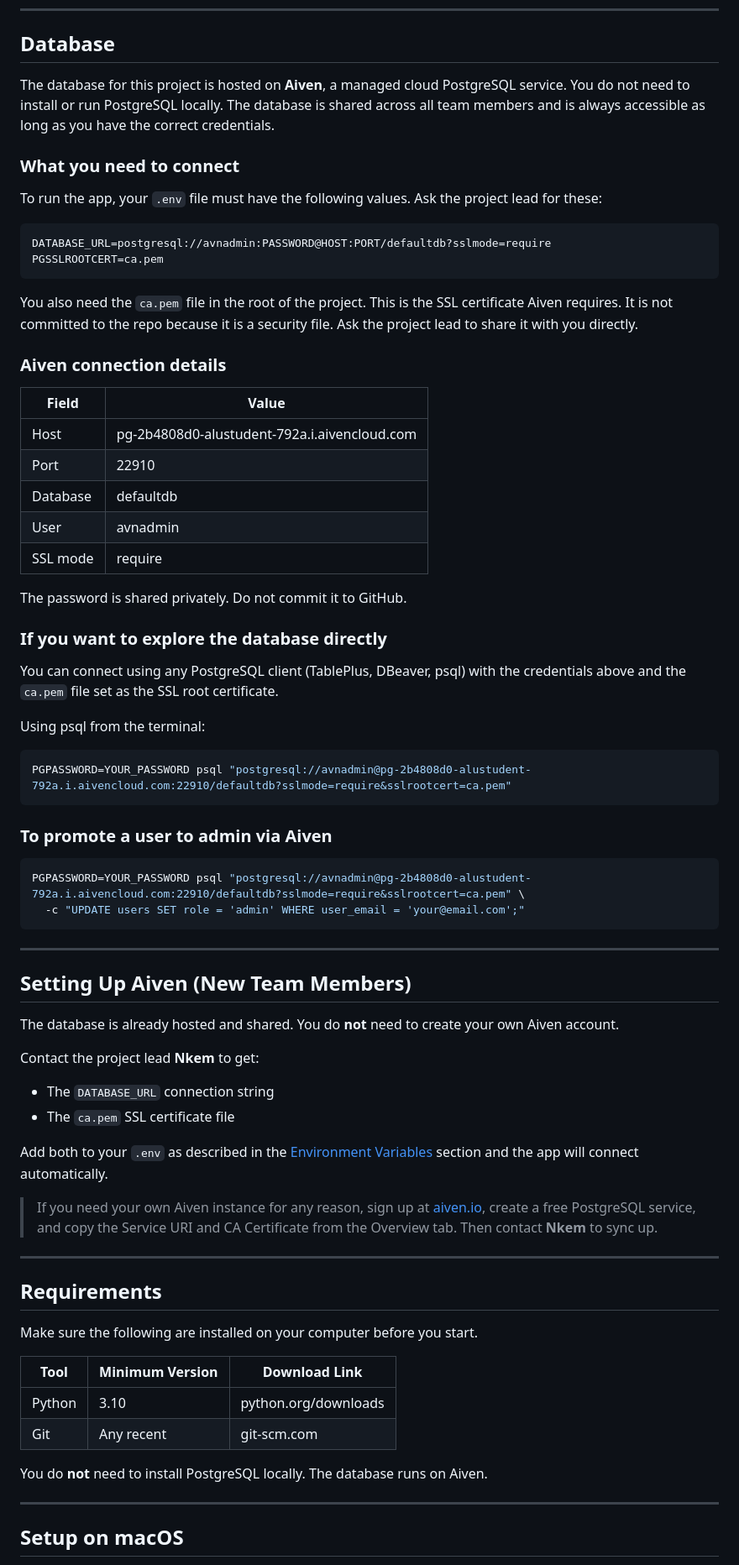
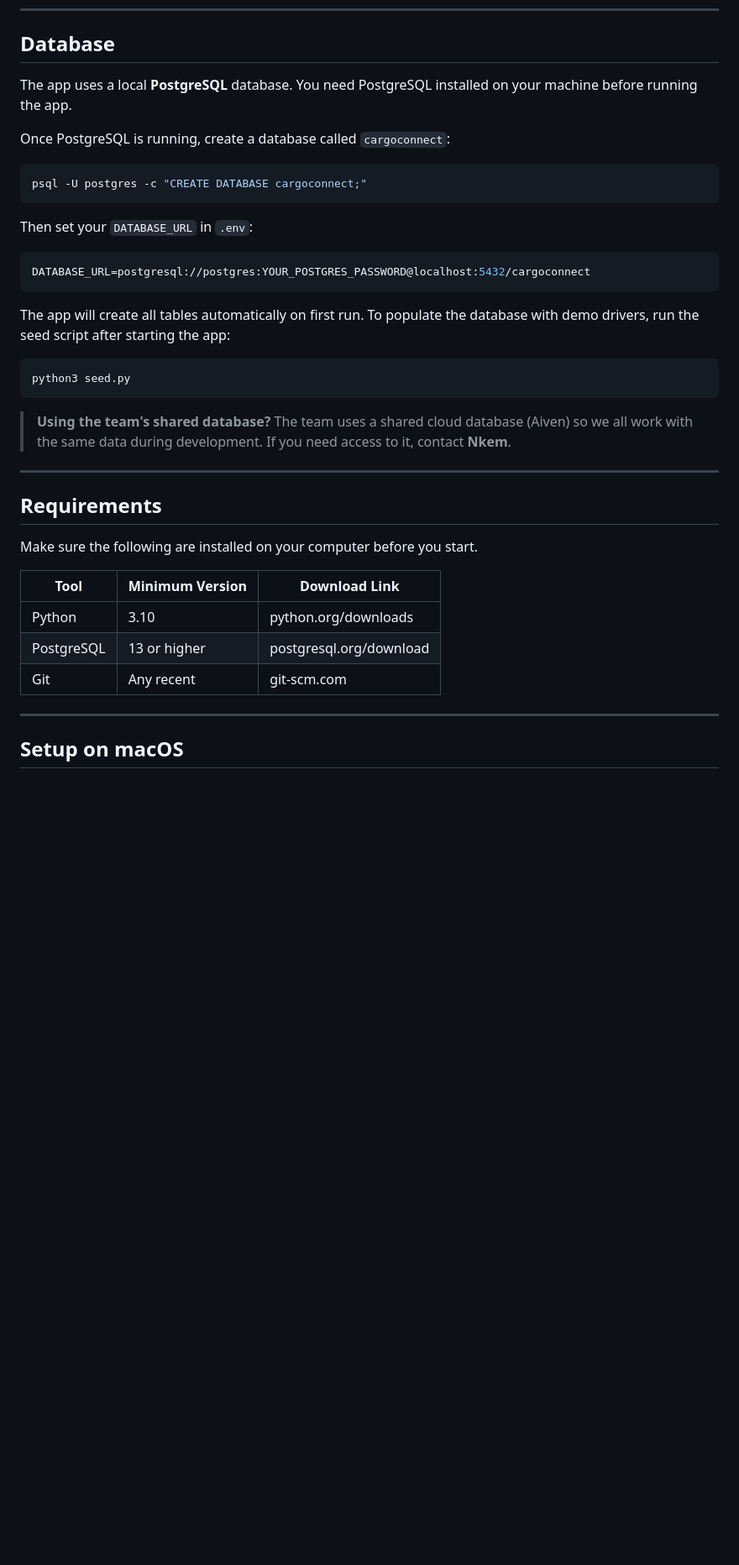
Before and after one commit to NkemJefersonAchia/CargoConnect, a Markdown page: README.md, the part around one of its changes. Shown at 84% size. Drawn GitHub-style; blank space fills up the shorter version.

Commit message:
Update README to use local PostgreSQL — remove Aiven as a requirement

````diff
--- a/README.md
+++ b/README.md
@@ -209,61 +208,27 @@ CargoConnect/
 
 ## Database
 
-The database for this project is hosted on **Aiven**, a managed cloud PostgreSQL service. You do not need to install or run PostgreSQL locally. The database is shared across all team members and is always accessible as long as you have the correct credentials.
+The app uses a local **PostgreSQL** database. You need PostgreSQL installed on your machine before running the app.
 
-### What you need to connect
+Once PostgreSQL is running, create a database called `cargoconnect`:
 
-To run the app, your `.env` file must have the following values. Ask the project lead for these:
-
-```
-DATABASE_URL=postgresql://avnadmin:PASSWORD@HOST:PORT/defaultdb?sslmode=require
-PGSSLROOTCERT=ca.pem
+```bash
+psql -U postgres -c "CREATE DATABASE cargoconnect;"
 ```
 
-You also need the `ca.pem` file in the root of the project. This is the SSL certificate Aiven requires. It is not committed to the repo because it is a security file. Ask the project lead to share it with you directly.
+Then set your `DATABASE_URL` in `.env`:
 
-### Aiven connection details
+```env
+DATABASE_URL=postgresql://postgres:YOUR_POSTGRES_PASSWORD@localhost:5432/cargoconnect
+```
 
-| Field | Value |
-|-------|-------|
-| Host | pg-2b4808d0-alustudent-792a.i.aivencloud.com |
-| Port | 22910 |
-| Database | defaultdb |
-| User | avnadmin |
-| SSL mode | require |
-
-The password is shared privately. Do not commit it to GitHub.
-
-### If you want to explore the database directly
-
-You can connect using any PostgreSQL client (TablePlus, DBeaver, psql) with the credentials above and the `ca.pem` file set as the SSL root certificate.
-
-Using psql from the terminal:
+The app will create all tables automatically on first run. To populate the database with demo drivers, run the seed script after starting the app:
 
 ```bash
-PGPASSWORD=YOUR_PASSWORD psql "postgresql://avnadmin@pg-2b4808d0-alustudent-792a.i.aivencloud.com:22910/defaultdb?sslmode=require&sslrootcert=ca.pem"
+python3 seed.py
 ```
 
-### To promote a user to admin via Aiven
-
-```bash
-PGPASSWORD=YOUR_PASSWORD psql "postgresql://avnadmin@pg-2b4808d0-alustudent-792a.i.aivencloud.com:22910/defaultdb?sslmode=require&sslrootcert=ca.pem" \
-  -c "UPDATE users SET role = 'admin' WHERE user_email = 'your@email.com';"
-```
-
----
-
-## Setting Up Aiven (New Team Members)
-
-The database is already hosted and shared. You do **not** need to create your own Aiven account.
-
-Contact the project lead **Nkem** to get:
-- The `DATABASE_URL` connection string
-- The `ca.pem` SSL certificate file
-
-Add both to your `.env` as described in the [Environment Variables](#environment-variables) section and the app will connect automatically.
-
-> If you need your own Aiven instance for any reason, sign up at [aiven.io](https://aiven.io), create a free PostgreSQL service, and copy the Service URI and CA Certificate from the Overview tab. Then contact **Nkem** to sync up.
+> **Using the team's shared database?** The team uses a shared cloud database (Aiven) so we all work with the same data during development. If you need access to it, contact **Nkem**.
 
 ---
 
@@ -274,9 +239,8 @@ Make sure the following are installed on your computer before you start.
 | Tool | Minimum Version | Download Link |
 |------|----------------|---------------|
 | Python | 3.10 | python.org/downloads |
+| PostgreSQL | 13 or higher | postgresql.org/download |
 | Git | Any recent | git-scm.com |
-
-You do **not** need to install PostgreSQL locally. The database runs on Aiven.
 
 ---
 
````
Also changed, not shown: other parts of README.md (+8 -16 lines).
